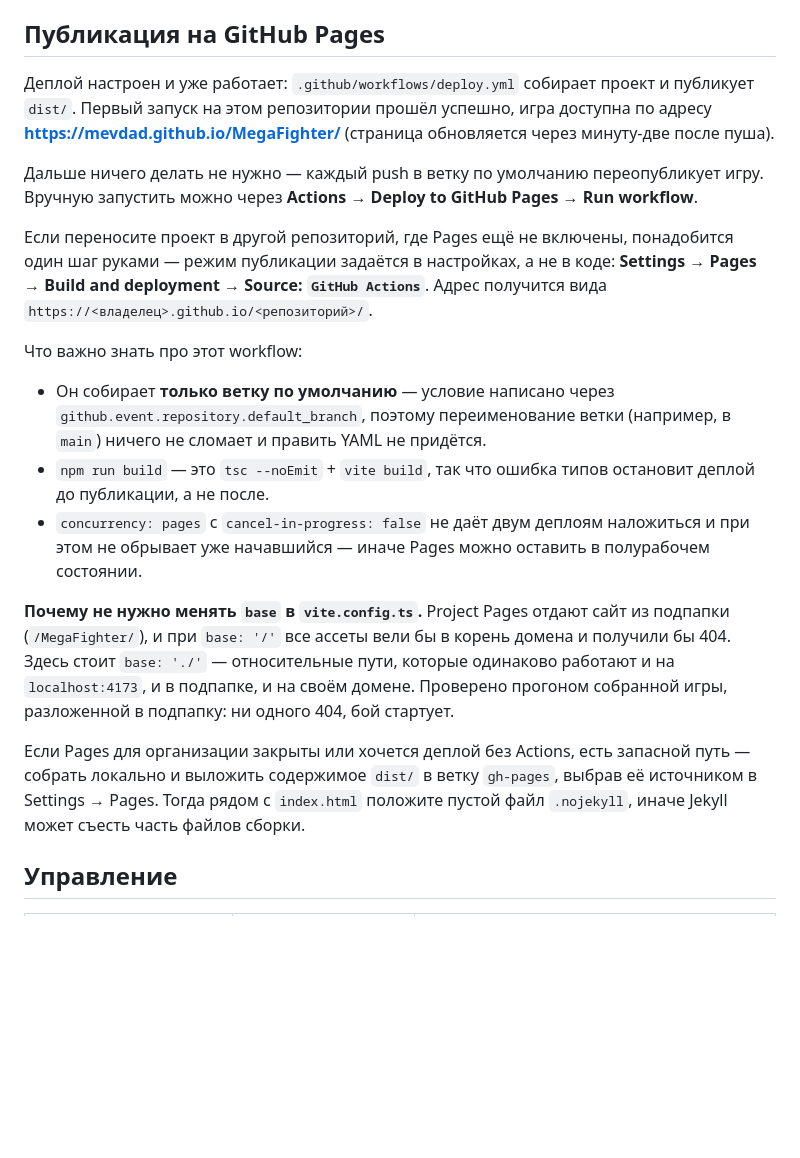
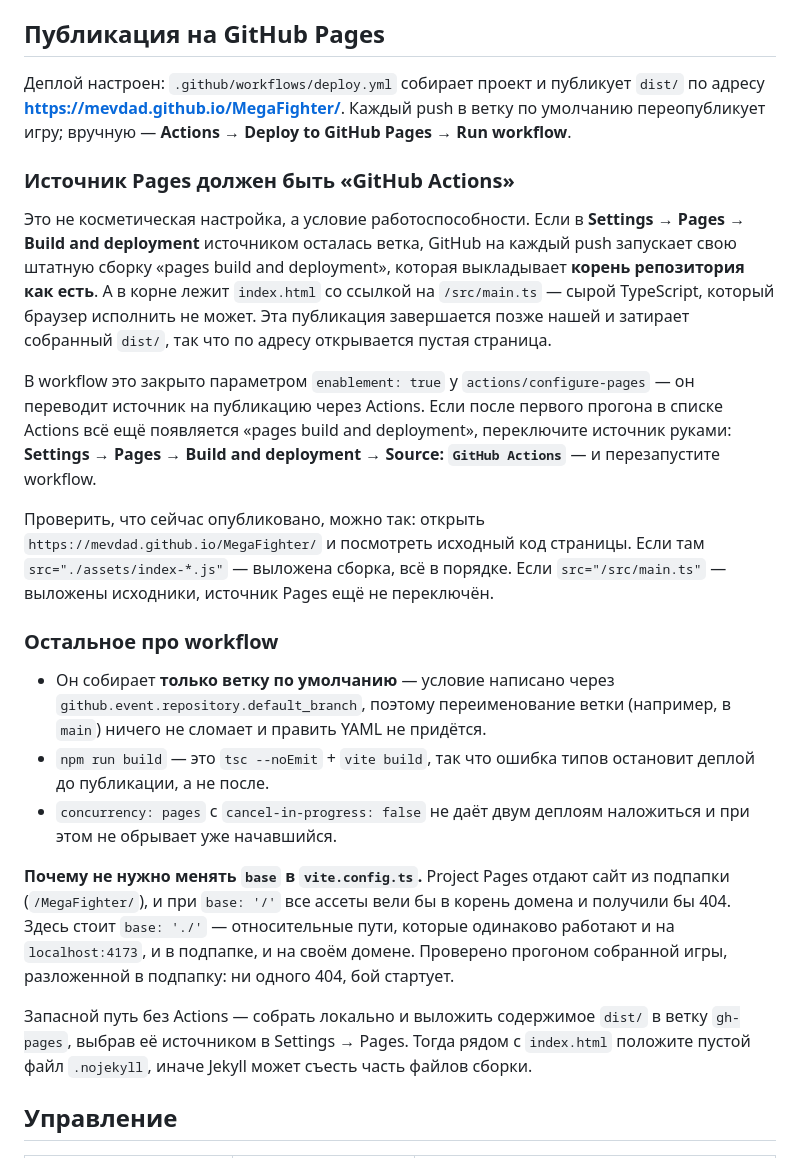
Before and after one commit to mevdad/MegaFighter, a Markdown page: README.md, the part around the change. Rendered like a GitHub page; blank space fills up the shorter version.

Commit message:
README: честный раздел про источник Pages и как проверить, что опубликовано
Предыдущая версия утверждала, что деплой уже работает. На деле по адресу
открывалась пустая страница: источником Pages оставалась ветка, и штатная
сборка выкладывала исходники поверх собранного dist/.

Раздел переписан: объяснено, почему источник обязан быть GitHub Actions,
что делать, если переключение не сработало, и как по исходному коду
страницы отличить выложенную сборку от выложенных исходников.

Co-Authored-By: Claude Opus 5 <noreply@anthropic.com>
Claude-Session: https://claude.ai/code/session_0184NgjhHgpzf4fgbXMrXP3N

```diff
--- a/README.md
+++ b/README.md
@@ -43,19 +43,29 @@ npm run preview    # посмотреть собранную версию
 
 ## Публикация на GitHub Pages
 
-Деплой настроен и уже работает: `.github/workflows/deploy.yml` собирает проект и публикует
-`dist/`. Первый запуск на этом репозитории прошёл успешно, игра доступна по адресу
-**https://mevdad.github.io/MegaFighter/** (страница обновляется через минуту-две после пуша).
+Деплой настроен: `.github/workflows/deploy.yml` собирает проект и публикует `dist/`
+по адресу **https://mevdad.github.io/MegaFighter/**. Каждый push в ветку по умолчанию
+переопубликует игру; вручную — **Actions → Deploy to GitHub Pages → Run workflow**.
 
-Дальше ничего делать не нужно — каждый push в ветку по умолчанию переопубликует игру.
-Вручную запустить можно через **Actions → Deploy to GitHub Pages → Run workflow**.
+### Источник Pages должен быть «GitHub Actions»
 
-Если переносите проект в другой репозиторий, где Pages ещё не включены, понадобится
-один шаг руками — режим публикации задаётся в настройках, а не в коде:
-**Settings → Pages → Build and deployment → Source: `GitHub Actions`**.
-Адрес получится вида `https://<владелец>.github.io/<репозиторий>/`.
+Это не косметическая настройка, а условие работоспособности. Если в
+**Settings → Pages → Build and deployment** источником осталась ветка, GitHub на каждый push
+запускает свою штатную сборку «pages build and deployment», которая выкладывает
+**корень репозитория как есть**. А в корне лежит `index.html` со ссылкой на `/src/main.ts` —
+сырой TypeScript, который браузер исполнить не может. Эта публикация завершается позже нашей
+и затирает собранный `dist/`, так что по адресу открывается пустая страница.
 
-Что важно знать про этот workflow:
+В workflow это закрыто параметром `enablement: true` у `actions/configure-pages` — он
+переводит источник на публикацию через Actions. Если после первого прогона в списке Actions
+всё ещё появляется «pages build and deployment», переключите источник руками:
+**Settings → Pages → Build and deployment → Source: `GitHub Actions`** — и перезапустите workflow.
+
+Проверить, что сейчас опубликовано, можно так: открыть `https://mevdad.github.io/MegaFighter/`
+и посмотреть исходный код страницы. Если там `src="./assets/index-*.js"` — выложена сборка,
+всё в порядке. Если `src="/src/main.ts"` — выложены исходники, источник Pages ещё не переключён.
+
+### Остальное про workflow
 
 - Он собирает **только ветку по умолчанию** — условие написано через
   `github.event.repository.default_branch`, поэтому переименование ветки (например, в `main`)
@@ -63,7 +73,7 @@ npm run preview    # посмотреть собранную версию
 - `npm run build` — это `tsc --noEmit` + `vite build`, так что ошибка типов остановит деплой
   до публикации, а не после.
 - `concurrency: pages` с `cancel-in-progress: false` не даёт двум деплоям наложиться
-  и при этом не обрывает уже начавшийся — иначе Pages можно оставить в полурабочем состоянии.
+  и при этом не обрывает уже начавшийся.
 
 **Почему не нужно менять `base` в `vite.config.ts`.** Project Pages отдают сайт из подпапки
 (`/MegaFighter/`), и при `base: '/'` все ассеты вели бы в корень домена и получили бы 404.
@@ -71,10 +81,9 @@ npm run preview    # посмотреть собранную версию
 `localhost:4173`, и в подпапке, и на своём домене. Проверено прогоном собранной игры,
 разложенной в подпапку: ни одного 404, бой стартует.
 
-Если Pages для организации закрыты или хочется деплой без Actions, есть запасной путь —
-собрать локально и выложить содержимое `dist/` в ветку `gh-pages`, выбрав её источником
-в Settings → Pages. Тогда рядом с `index.html` положите пустой файл `.nojekyll`,
-иначе Jekyll может съесть часть файлов сборки.
+Запасной путь без Actions — собрать локально и выложить содержимое `dist/` в ветку `gh-pages`,
+выбрав её источником в Settings → Pages. Тогда рядом с `index.html` положите пустой файл
+`.nojekyll`, иначе Jekyll может съесть часть файлов сборки.
 
 ## Управление
 
```
